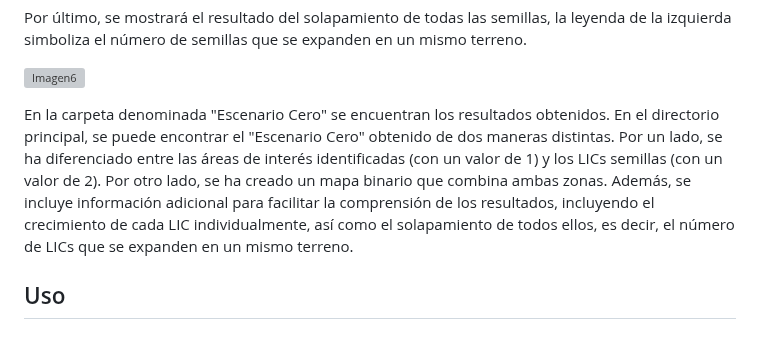
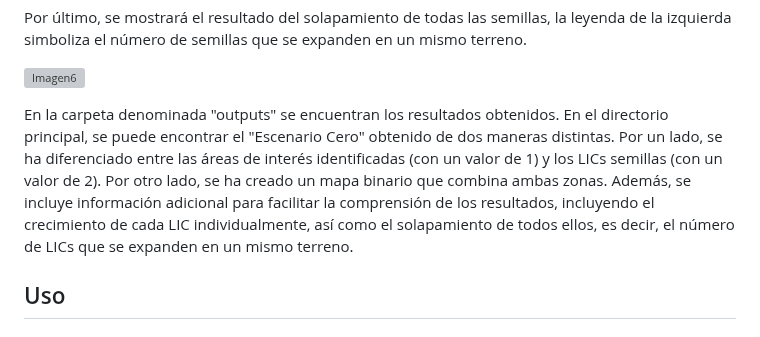
Before and after one commit to Aruiz99/MEDCONECTA, a Markdown page: README.md, the part around the change. Rendered like a GitHub page; grey boxes are pictures that could not be loaded.

```diff
--- a/README.md
+++ b/README.md
@@ -108,7 +108,7 @@ Por último, se mostrará el resultado del solapamiento de todas las semillas, l
 ![Imagen6](https://github.com/Aruiz99/MEDCONECTA_test/assets/116668101/8be7fcac-69f4-4ea5-91e8-e4465ad27ff5)
 <!-- Salto adicional -->
 
-En la carpeta denominada "Escenario Cero" se encuentran los resultados obtenidos. En el directorio principal, se puede encontrar el "Escenario Cero" obtenido de dos maneras distintas. Por un lado, se ha diferenciado entre las áreas de interés identificadas (con un valor de 1) y los LICs semillas (con un valor de 2). Por otro lado, se ha creado un mapa binario que combina ambas zonas. Además, se incluye información adicional para facilitar la comprensión de los resultados, incluyendo el crecimiento de cada LIC individualmente, así como el solapamiento de todos ellos, es decir, el número de LICs que se expanden en un mismo terreno.
+En la carpeta denominada "outputs" se encuentran los resultados obtenidos. En el directorio principal, se puede encontrar el "Escenario Cero" obtenido de dos maneras distintas. Por un lado, se ha diferenciado entre las áreas de interés identificadas (con un valor de 1) y los LICs semillas (con un valor de 2). Por otro lado, se ha creado un mapa binario que combina ambas zonas. Además, se incluye información adicional para facilitar la comprensión de los resultados, incluyendo el crecimiento de cada LIC individualmente, así como el solapamiento de todos ellos, es decir, el número de LICs que se expanden en un mismo terreno.
 
 ## Uso
 
```
